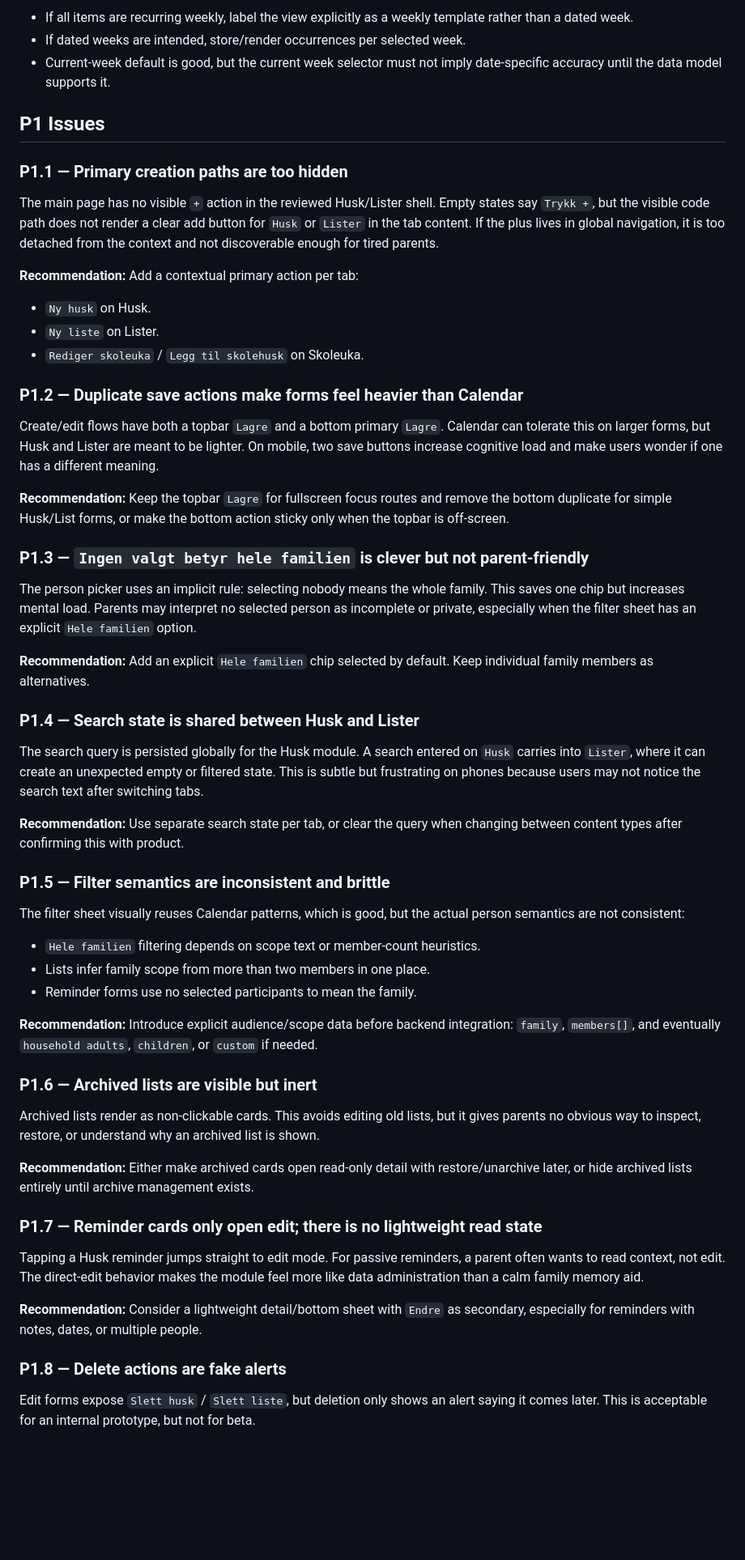
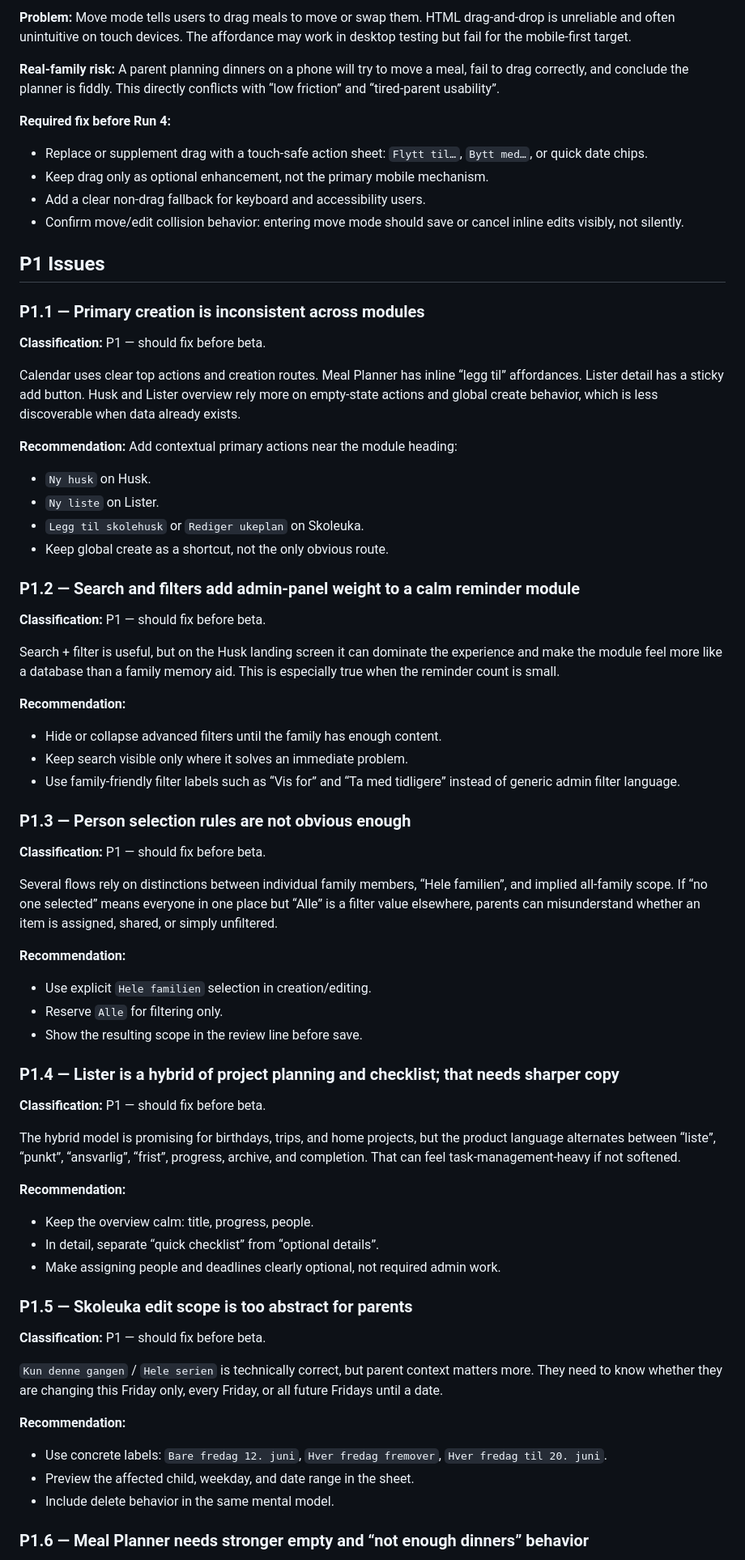
Before and after one commit to kyrre-martila/Familieappen, a Markdown page: docs/reviews/review-run3.md, the part around one of its changes. Shown at 81% size. GitHub-like rendering; blank space fills up the shorter version.

Commit message:
Add Run 3 product UX review

```diff
--- a/docs/reviews/review-run3.md
+++ b/docs/reviews/review-run3.md
@@ -56,61 +60,77 @@ A stressed parent would understand the broad intent of **Husk**, **Lister**, and
 
-- If all items are recurring weekly, label the view explicitly as a weekly template rather than a dated week.
-- If dated weeks are intended, store/render occurrences per selected week.
-- Current-week default is good, but the current week selector must not imply date-specific accuracy until the data model supports it.
+**Problem:** Move mode tells users to drag meals to move or swap them. HTML drag-and-drop is unreliable and often unintuitive on touch devices. The affordance may work in desktop testing but fail for the mobile-first target.
+
+**Real-family risk:** A parent planning dinners on a phone will try to move a meal, fail to drag correctly, and conclude the planner is fiddly. This directly conflicts with “low friction” and “tired-parent usability”.
+
+**Required fix before Run 4:**
+
+- Replace or supplement drag with a touch-safe action sheet: `Flytt til…`, `Bytt med…`, or quick date chips.
+- Keep drag only as optional enhancement, not the primary mobile mechanism.
+- Add a clear non-drag fallback for keyboard and accessibility users.
+- Confirm move/edit collision behavior: entering move mode should save or cancel inline edits visibly, not silently.
 
 ## P1 Issues
 
-### P1.1 — Primary creation paths are too hidden
+### P1.1 — Primary creation is inconsistent across modules
 
-The main page has no visible `+` action in the reviewed Husk/Lister shell. Empty states say `Trykk +`, but the visible code path does not render a clear add button for `Husk` or `Lister` in the tab content. If the plus lives in global navigation, it is too detached from the context and not discoverable enough for tired parents.
+**Classification:** P1 — should fix before beta.
 
-**Recommendation:** Add a contextual primary action per tab:
+Calendar uses clear top actions and creation routes. Meal Planner has inline “legg til” affordances. Lister detail has a sticky add button. Husk and Lister overview rely more on empty-state actions and global create behavior, which is less discoverable when data already exists.
+
+**Recommendation:** Add contextual primary actions near the module heading:
 
 - `Ny husk` on Husk.
 - `Ny liste` on Lister.
-- `Rediger skoleuka` / `Legg til skolehusk` on Skoleuka.
+- `Legg til skolehusk` or `Rediger ukeplan` on Skoleuka.
+- Keep global create as a shortcut, not the only obvious route.
 
-### P1.2 — Duplicate save actions make forms feel heavier than Calendar
+### P1.2 — Search and filters add admin-panel weight to a calm reminder module
 
-Create/edit flows have both a topbar `Lagre` and a bottom primary `Lagre`. Calendar can tolerate this on larger forms, but Husk and Lister are meant to be lighter. On mobile, two save buttons increase cognitive load and make users wonder if one has a different meaning.
+**Classification:** P1 — should fix before beta.
 
-**Recommendation:** Keep the topbar `Lagre` for fullscreen focus routes and remove the bottom duplicate for simple Husk/List forms, or make the bottom action sticky only when the topbar is off-screen.
+Search + filter is useful, but on the Husk landing screen it can dominate the experience and make the module feel more like a database than a family memory aid. This is especially true when the reminder count is small.
 
-### P1.3 — `Ingen valgt betyr hele familien` is clever but not parent-friendly
+**Recommendation:**
 
-The person picker uses an implicit rule: selecting nobody means the whole family. This saves one chip but increases mental load. Parents may interpret no selected person as incomplete or private, especially when the filter sheet has an explicit `Hele familien` option.
+- Hide or collapse advanced filters until the family has enough content.
+- Keep search visible only where it solves an immediate problem.
+- Use family-friendly filter labels such as “Vis for” and “Ta med tidligere” instead of generic admin filter language.
 
-**Recommendation:** Add an explicit `Hele familien` chip selected by default. Keep individual family members as alternatives.
+### P1.3 — Person selection rules are not obvious enough
 
-### P1.4 — Search state is shared between Husk and Lister
+**Classification:** P1 — should fix before beta.
 
-The search query is persisted globally for the Husk module. A search entered on `Husk` carries into `Lister`, where it can create an unexpected empty or filtered state. This is subtle but frustrating on phones because users may not notice the search text after switching tabs.
+Several flows rely on distinctions between individual family members, “Hele familien”, and implied all-family scope. If “no one selected” means everyone in one place but “Alle” is a filter value elsewhere, parents can misunderstand whether an item is assigned, shared, or simply unfiltered.
 
-**Recommendation:** Use separate search state per tab, or clear the query when changing between content types after confirming this with product.
+**Recommendation:**
 
-### P1.5 — Filter semantics are inconsistent and brittle
+- Use explicit `Hele familien` selection in creation/editing.
+- Reserve `Alle` for filtering only.
+- Show the resulting scope in the review line before save.
 
-The filter sheet visually reuses Calendar patterns, which is good, but the actual person semantics are not consistent:
+### P1.4 — Lister is a hybrid of project planning and checklist; that needs sharper copy
 
-- `Hele familien` filtering depends on scope text or member-count heuristics.
-- Lists infer family scope from more than two members in one place.
-- Reminder forms use no selected participants to mean the family.
+**Classification:** P1 — should fix before beta.
 
-**Recommendation:** Introduce explicit audience/scope data before backend integration: `family`, `members[]`, and eventually `household adults`, `children`, or `custom` if needed.
+The hybrid model is promising for birthdays, trips, and home projects, but the product language alternates between “liste”, “punkt”, “ansvarlig”, “frist”, progress, archive, and completion. That can feel task-management-heavy if not softened.
 
-### P1.6 — Archived lists are visible but inert
+**Recommendation:**
 
-Archived lists render as non-clickable cards. This avoids editing old lists, but it gives parents no obvious way to inspect, restore, or understand why an archived list is shown.
+- Keep the overview calm: title, progress, people.
+- In detail, separate “quick checklist” from “optional details”.
+- Make assigning people and deadlines clearly optional, not required admin work.
 
-**Recommendation:** Either make archived cards open read-only detail with restore/unarchive later, or hide archived lists entirely until archive management exists.
+### P1.5 — Skoleuka edit scope is too abstract for parents
 
-### P1.7 — Reminder cards only open edit; there is no lightweight read state
+**Classification:** P1 — should fix before beta.
 
-Tapping a Husk reminder jumps straight to edit mode. For passive reminders, a parent often wants to read context, not edit. The direct-edit behavior makes the module feel more like data administration than a calm family memory aid.
+`Kun denne gangen` / `Hele serien` is technically correct, but parent context matters more. They need to know whether they are changing this Friday only, every Friday, or all future Fridays until a date.
 
-**Recommendation:** Consider a lightweight detail/bottom sheet with `Endre` as secondary, especially for reminders with notes, dates, or multiple people.
+**Recommendation:**
 
-### P1.8 — Delete actions are fake alerts
+- Use concrete labels: `Bare fredag 12. juni`, `Hver fredag fremover`, `Hver fredag til 20. juni`.
+- Preview the affected child, weekday, and date range in the sheet.
+- Include delete behavior in the same mental model.
 
-Edit forms expose `Slett husk` / `Slett liste`, but deletion only shows an alert saying it comes later. This is acceptable for an internal prototype, but not for beta.
+### P1.6 — Meal Planner needs stronger empty and “not enough dinners” behavior
 
```
Also changed, not shown: other parts of docs/reviews/review-run3.md (+150 -160 lines).
